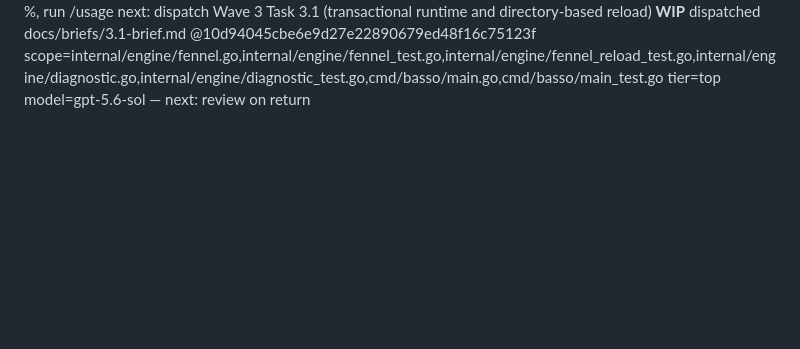
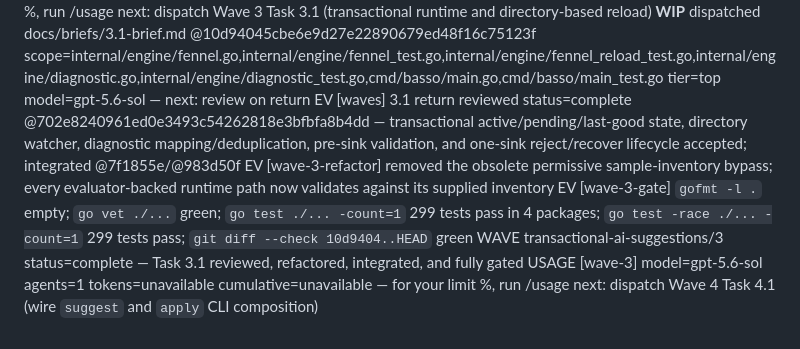
Before and after one commit to nyelonong/basso, a Markdown page: memory-progress.md, the part around the change. Drawn GitHub-style; blank space fills up the shorter version.

Commit message:
docs: close transactional AI wave 3

```diff
--- a/memory-progress.md
+++ b/memory-progress.md
@@ -97,3 +97,9 @@ WAVE transactional-ai-suggestions/2 status=complete — Tasks 2.1 through 2.4 re
 USAGE [wave-2] models=gpt-5.6-sol,gpt-5.6-terra agents=4 tokens=unavailable cumulative=unavailable — for your limit %, run /usage
 next: dispatch Wave 3 Task 3.1 (transactional runtime and directory-based reload)
 **WIP** dispatched docs/briefs/3.1-brief.md @10d94045cbe6e9d27e22890679ed48f16c75123f scope=internal/engine/fennel.go,internal/engine/fennel_test.go,internal/engine/fennel_reload_test.go,internal/engine/diagnostic.go,internal/engine/diagnostic_test.go,cmd/basso/main.go,cmd/basso/main_test.go tier=top model=gpt-5.6-sol — next: review on return
+EV [waves] 3.1 return reviewed status=complete @702e8240961ed0e3493c54262818e3bfbfa8b4dd — transactional active/pending/last-good state, directory watcher, diagnostic mapping/deduplication, pre-sink validation, and one-sink reject/recover lifecycle accepted; integrated @7f1855e/@983d50f
+EV [wave-3-refactor] removed the obsolete permissive sample-inventory bypass; every evaluator-backed runtime path now validates against its supplied inventory
+EV [wave-3-gate] `gofmt -l .` empty; `go vet ./...` green; `go test ./... -count=1` 299 tests pass in 4 packages; `go test -race ./... -count=1` 299 tests pass; `git diff --check 10d9404..HEAD` green
+WAVE transactional-ai-suggestions/3 status=complete — Task 3.1 reviewed, refactored, integrated, and fully gated
+USAGE [wave-3] model=gpt-5.6-sol agents=1 tokens=unavailable cumulative=unavailable — for your limit %, run /usage
+next: dispatch Wave 4 Task 4.1 (wire `suggest` and `apply` CLI composition)
```
Also changed, not shown: docs/plans/2026-07-25-transactional-ai-suggestions.md (+1 -1 lines).
